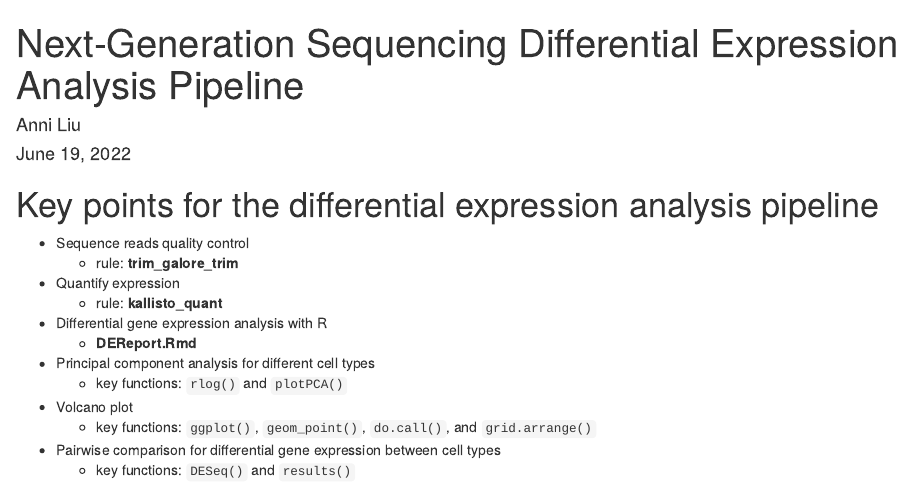
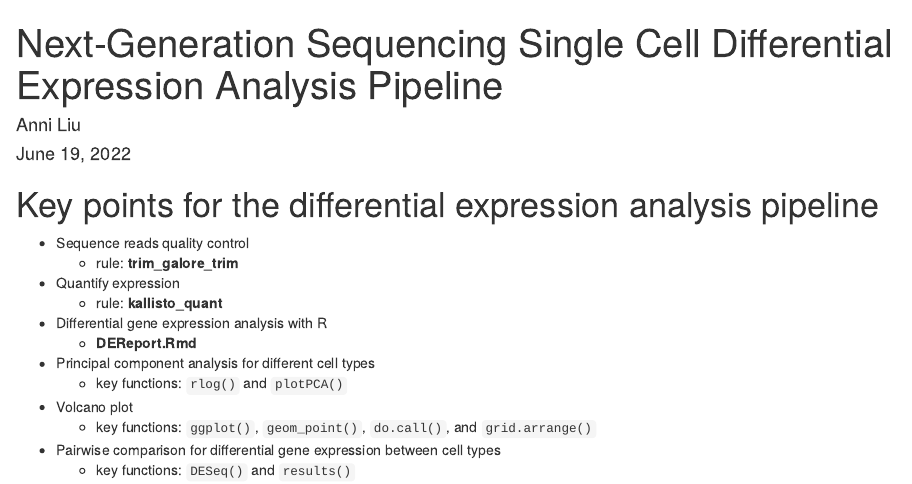
Before and after one commit to SciComp8/Project_Portfolio, an R Markdown document (NGS_DEPipeline_ALiu.Rmd): the page in a window 1100 px wide, from its top. Rendered offline with R 4.5, knitr and Pandoc, with nearby package versions; drawn as R Markdown's standard HTML page in place of the format the file asks for.

Commit message:
Update NGS_DEPipeline_ALiu.Rmd

```diff
--- a/NGS_DEPipeline_ALiu.Rmd
+++ b/NGS_DEPipeline_ALiu.Rmd
@@ -1,5 +1,5 @@
 ---
-title: "Next-Generation Sequencing Differential Expression Analysis Pipeline"
+title: "Next-Generation Sequencing Single Cell Differential Expression Analysis Pipeline"
 author: "Anni Liu"
 date: "June 19, 2022"
 output:
```
